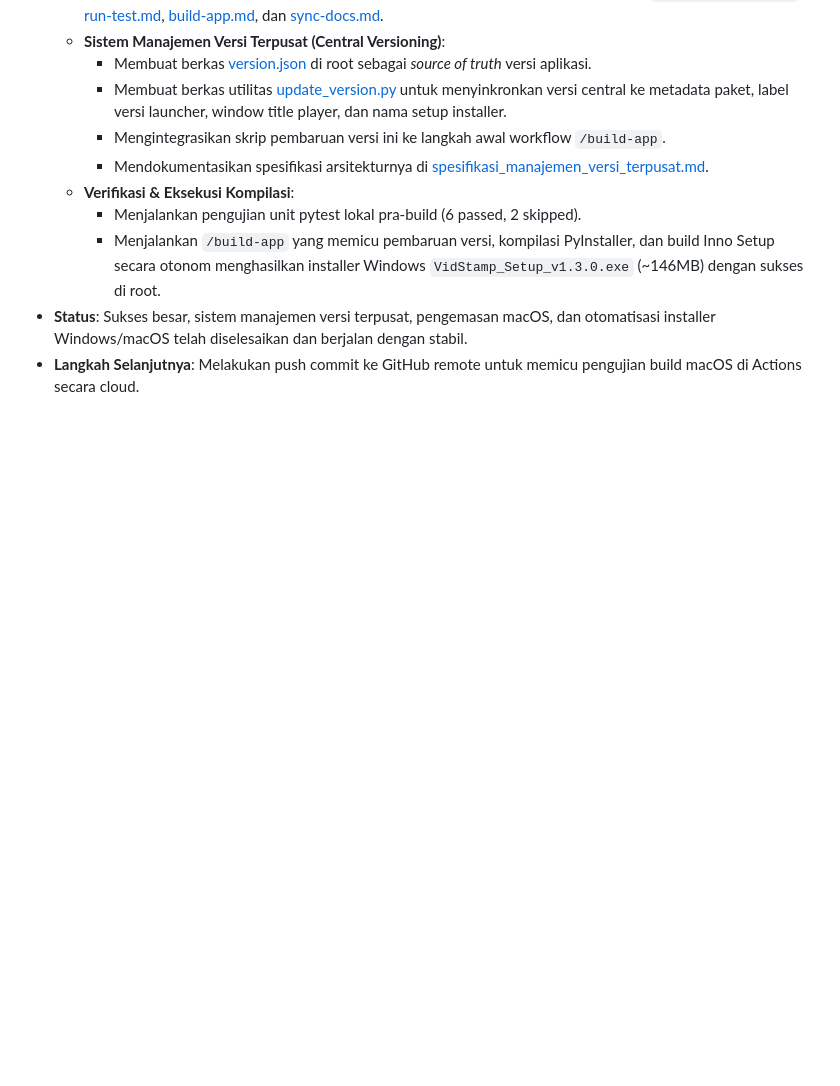
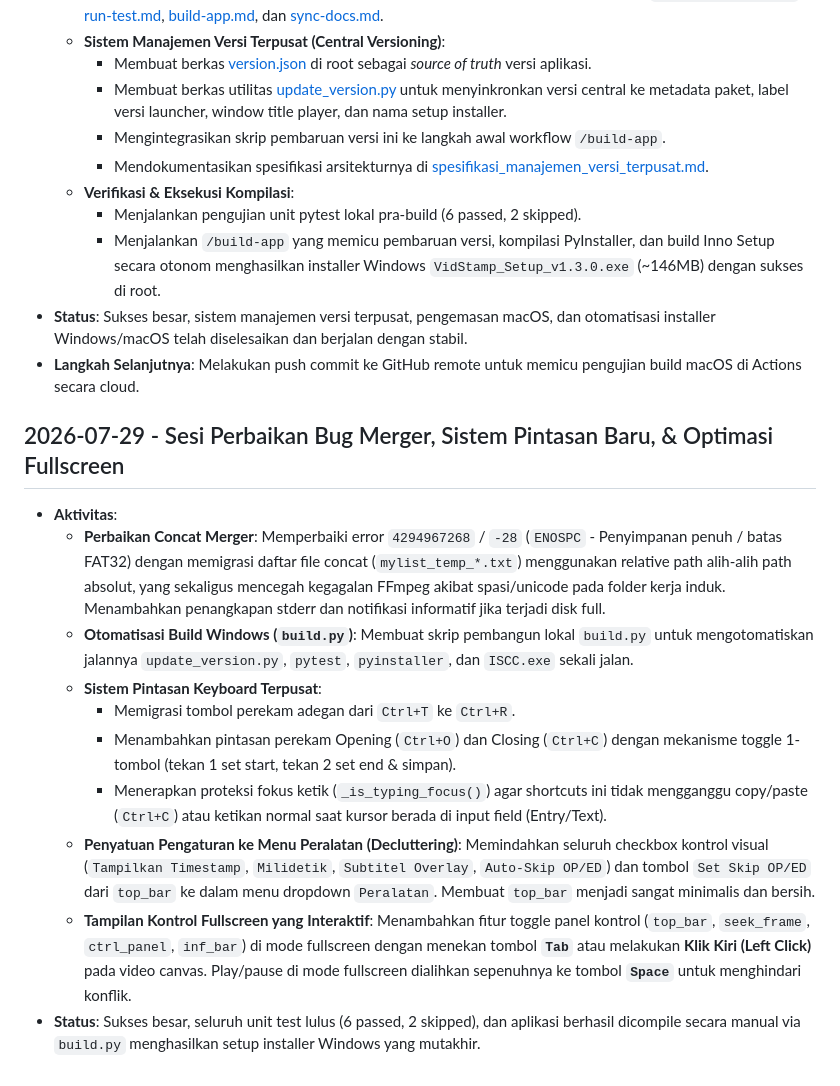
Before and after one commit to intisariapps-com/vidstamp, a Markdown page: memory/journal.md, the part around the change. Drawn GitHub-style; blank space fills up the shorter version.

Commit message:
docs(memory): perbarui jurnal sesi dengan pembaruan UI Peralatan dan Fullscreen

```diff
--- a/memory/journal.md
+++ b/memory/journal.md
@@ -87,3 +87,15 @@ Log kronologis aktivitas harian sesi pengembangan.
     - Menjalankan `/build-app` yang memicu pembaruan versi, kompilasi PyInstaller, dan build Inno Setup secara otonom menghasilkan installer Windows `VidStamp_Setup_v1.3.0.exe` (~146MB) dengan sukses di root.
 * **Status**: Sukses besar, sistem manajemen versi terpusat, pengemasan macOS, dan otomatisasi installer Windows/macOS telah diselesaikan dan berjalan dengan stabil.
 * **Langkah Selanjutnya**: Melakukan push commit ke GitHub remote untuk memicu pengujian build macOS di Actions secara cloud.
+
+## 2026-07-29 - Sesi Perbaikan Bug Merger, Sistem Pintasan Baru, & Optimasi Fullscreen
+* **Aktivitas**:
+  - **Perbaikan Concat Merger**: Memperbaiki error `4294967268` / `-28` (`ENOSPC` - Penyimpanan penuh / batas FAT32) dengan memigrasi daftar file concat (`mylist_temp_*.txt`) menggunakan relative path alih-alih path absolut, yang sekaligus mencegah kegagalan FFmpeg akibat spasi/unicode pada folder kerja induk. Menambahkan penangkapan stderr dan notifikasi informatif jika terjadi disk full.
+  - **Otomatisasi Build Windows (`build.py`)**: Membuat skrip pembangun lokal `build.py` untuk mengotomatiskan jalannya `update_version.py`, `pytest`, `pyinstaller`, dan `ISCC.exe` sekali jalan.
+  - **Sistem Pintasan Keyboard Terpusat**:
+    - Memigrasi tombol perekam adegan dari `Ctrl+T` ke `Ctrl+R`.
+    - Menambahkan pintasan perekam Opening (`Ctrl+O`) dan Closing (`Ctrl+C`) dengan mekanisme toggle 1-tombol (tekan 1 set start, tekan 2 set end & simpan).
+    - Menerapkan proteksi fokus ketik (`_is_typing_focus()`) agar shortcuts ini tidak mengganggu copy/paste (`Ctrl+C`) atau ketikan normal saat kursor berada di input field (Entry/Text).
+  - **Penyatuan Pengaturan ke Menu Peralatan (Decluttering)**: Memindahkan seluruh checkbox kontrol visual (`Tampilkan Timestamp`, `Milidetik`, `Subtitel Overlay`, `Auto-Skip OP/ED`) dan tombol `Set Skip OP/ED` dari `top_bar` ke dalam menu dropdown `Peralatan`. Membuat `top_bar` menjadi sangat minimalis dan bersih.
+  - **Tampilan Kontrol Fullscreen yang Interaktif**: Menambahkan fitur toggle panel kontrol (`top_bar`, `seek_frame`, `ctrl_panel`, `inf_bar`) di mode fullscreen dengan menekan tombol **`Tab`** atau melakukan **Klik Kiri (Left Click)** pada video canvas. Play/pause di mode fullscreen dialihkan sepenuhnya ke tombol **`Space`** untuk menghindari konflik.
+* **Status**: Sukses besar, seluruh unit test lulus (6 passed, 2 skipped), dan aplikasi berhasil dicompile secara manual via `build.py` menghasilkan setup installer Windows yang mutakhir.
```
